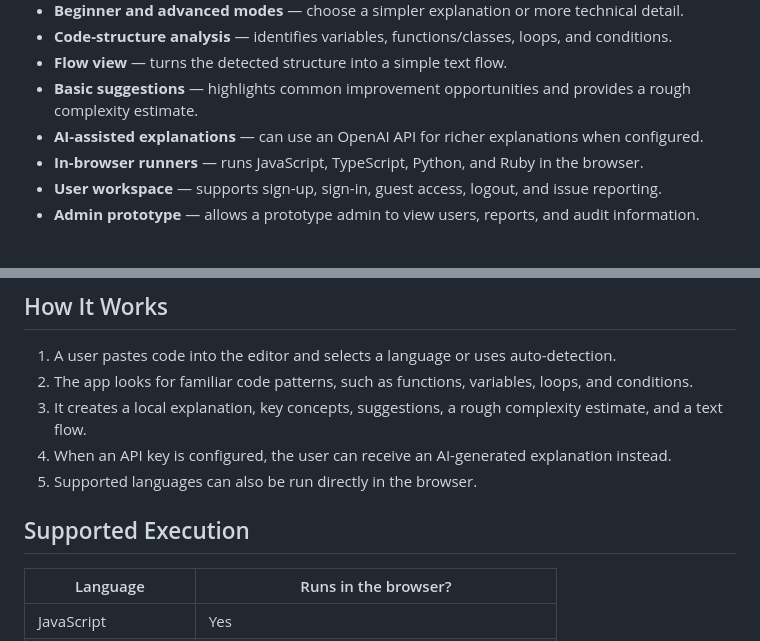
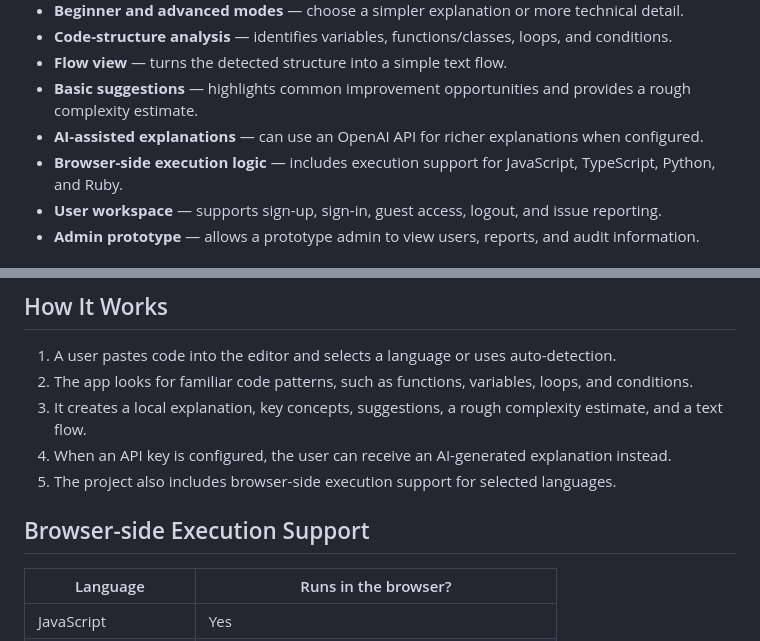
Before and after one commit to Purvit30/CodeLensAI, a Markdown page: README.md, 2 parts joined by grey strips. Drawn GitHub-style.

Commit message:
docs: clarify browser execution scope

```diff
--- a/README.md
+++ b/README.md
@@ -20,7 +20,7 @@ Code can feel intimidating when you are just starting out. CodeLens AI is design
 - **Flow view** — turns the detected structure into a simple text flow.
 - **Basic suggestions** — highlights common improvement opportunities and provides a rough complexity estimate.
 - **AI-assisted explanations** — can use an OpenAI API for richer explanations when configured.
-- **In-browser runners** — runs JavaScript, TypeScript, Python, and Ruby in the browser.
+- **Browser-side execution logic** — includes execution support for JavaScript, TypeScript, Python, and Ruby.
 - **User workspace** — supports sign-up, sign-in, guest access, logout, and issue reporting.
 - **Admin prototype** — allows a prototype admin to view users, reports, and audit information.
 
@@ -44,9 +44,9 @@ Code can feel intimidating when you are just starting out. CodeLens AI is design
 2. The app looks for familiar code patterns, such as functions, variables, loops, and conditions.
 3. It creates a local explanation, key concepts, suggestions, a rough complexity estimate, and a text flow.
 4. When an API key is configured, the user can receive an AI-generated explanation instead.
-5. Supported languages can also be run directly in the browser.
+5. The project also includes browser-side execution support for selected languages.
 
-## Supported Execution
+## Browser-side Execution Support
 
 | Language | Runs in the browser? |
 | --- | --- |
```
